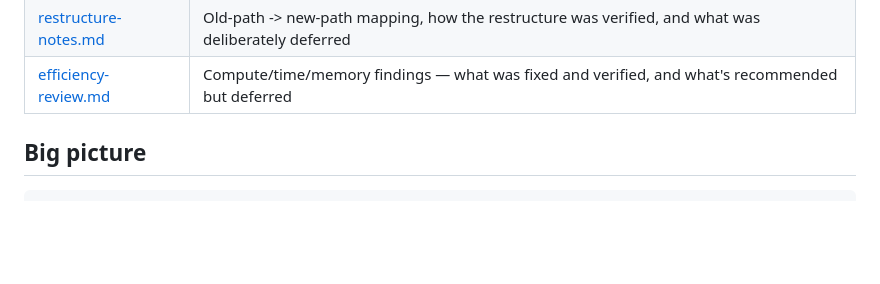
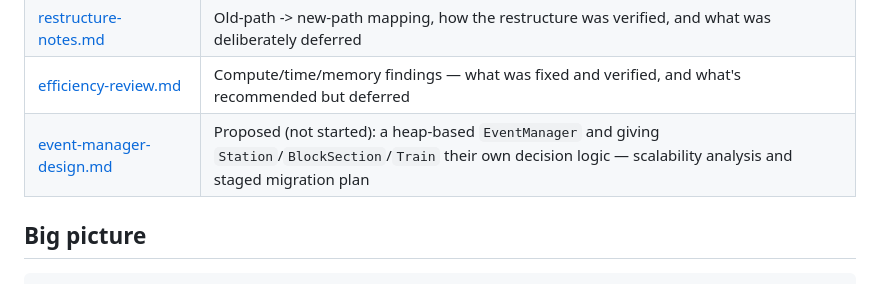
Before and after one commit to gauravpwagh/dsim, a Markdown page: docs/README.md, the part around the change. Rendered like a GitHub page; blank space fills up the shorter version.

```diff
--- a/docs/README.md
+++ b/docs/README.md
@@ -28,6 +28,7 @@ This documentation is split into focused files:
 | [outputs.md](outputs.md) | The charting and data-extraction helpers, and what lands in `output_files_*` (`iidsim.reporting`) |
 | [restructure-notes.md](restructure-notes.md) | Old-path -> new-path mapping, how the restructure was verified, and what was deliberately deferred |
 | [efficiency-review.md](efficiency-review.md) | Compute/time/memory findings — what was fixed and verified, and what's recommended but deferred |
+| [event-manager-design.md](event-manager-design.md) | Proposed (not started): a heap-based `EventManager` and giving `Station`/`BlockSection`/`Train` their own decision logic — scalability analysis and staged migration plan |
 
 ## Big picture
 
```
Also changed, not shown: docs/event-manager-design.md (added, +222 -0 lines).
